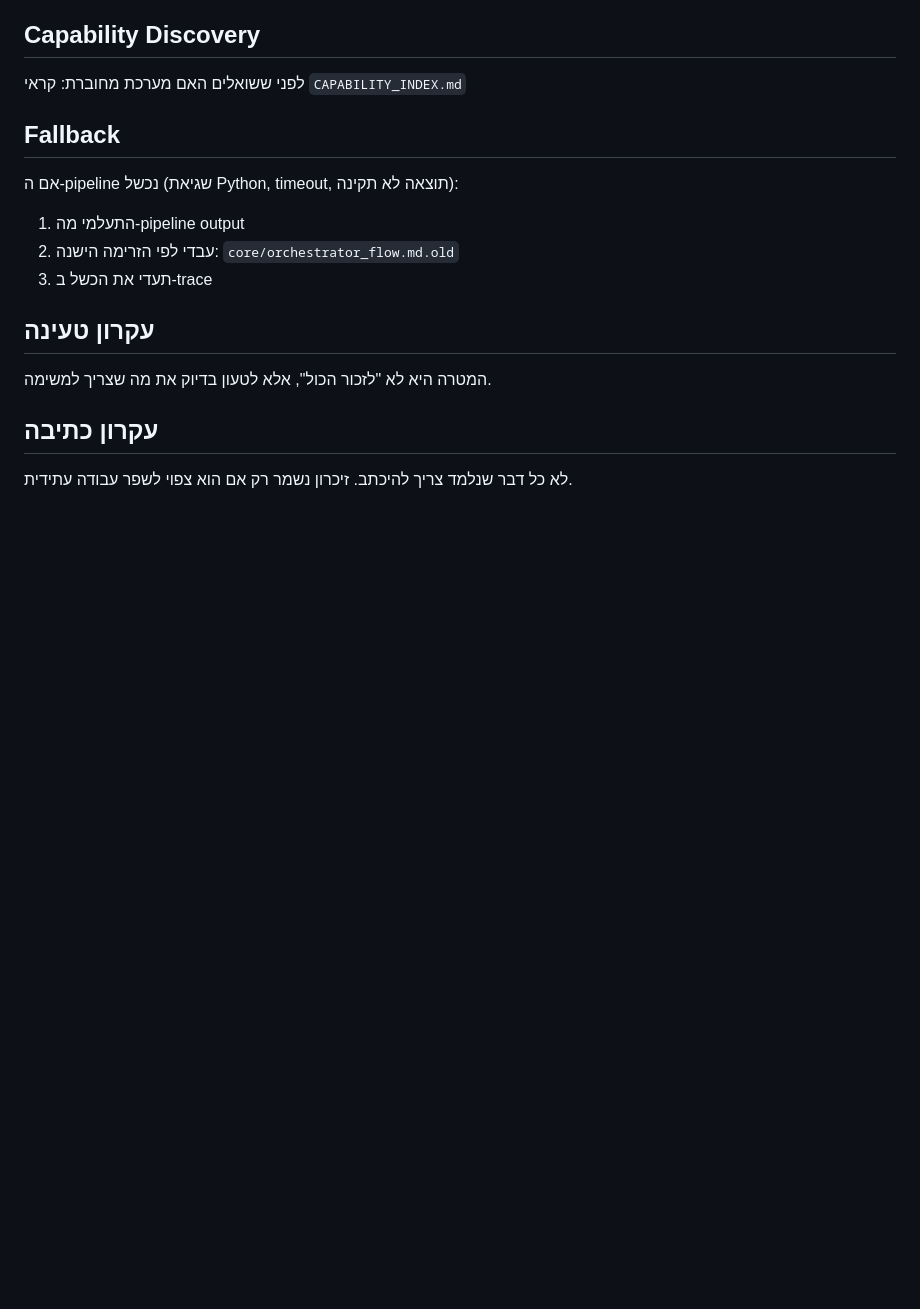
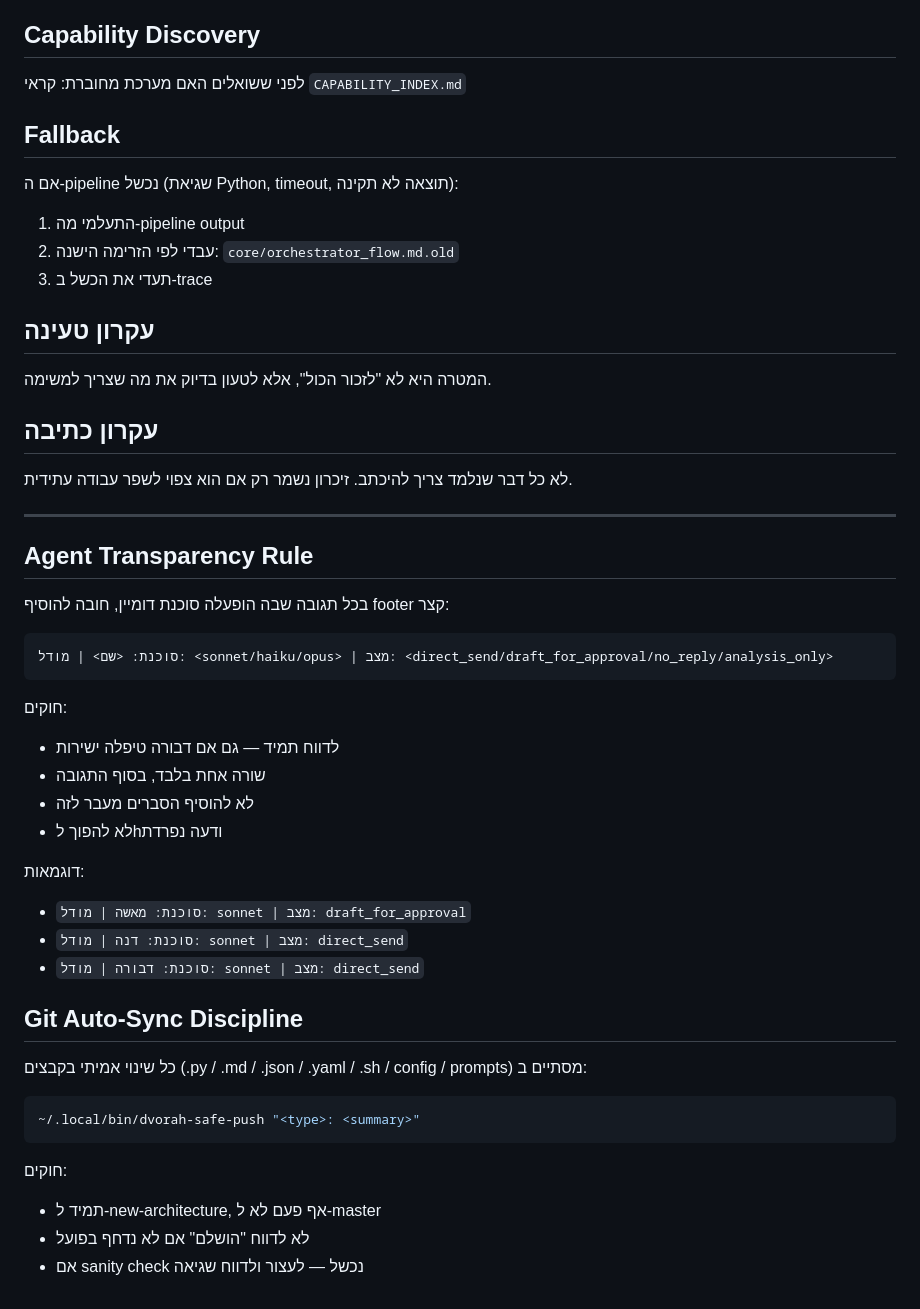
Before and after one commit to joniavni-hash/New-Dvora, a Markdown page: AGENTS.md, the part around the change. Drawn GitHub-style; blank space fills up the shorter version.

Commit message:
docs: add Agent Transparency Rule + Git Auto-Sync Discipline to AGENTS.md

````diff
--- a/AGENTS.md
+++ b/AGENTS.md
@@ -115,3 +115,36 @@ python3 scripts/trace_service.py --stats
 ## עקרון כתיבה
 לא כל דבר שנלמד צריך להיכתב.
 זיכרון נשמר רק אם הוא צפוי לשפר עבודה עתידית.
+
+---
+
+## Agent Transparency Rule
+
+בכל תגובה שבה הופעלה סוכנת דומיין, חובה להוסיף footer קצר:
+
+```
+סוכנת: <שם> | מודל: <sonnet/haiku/opus> | מצב: <direct_send/draft_for_approval/no_reply/analysis_only>
+```
+
+חוקים:
+- לדווח תמיד — גם אם דבורה טיפלה ישירות
+- שורה אחת בלבד, בסוף התגובה
+- לא להוסיף הסברים מעבר לזה
+- לא להפוך לhודעה נפרדת
+
+דוגמאות:
+- `סוכנת: מאשה | מודל: sonnet | מצב: draft_for_approval`
+- `סוכנת: דנה | מודל: sonnet | מצב: direct_send`
+- `סוכנת: דבורה | מודל: sonnet | מצב: direct_send`
+
+## Git Auto-Sync Discipline
+
+כל שינוי אמיתי בקבצים (.py / .md / .json / .yaml / .sh / config / prompts) מסתיים ב:
+```bash
+~/.local/bin/dvorah-safe-push "<type>: <summary>"
+```
+
+חוקים:
+- תמיד ל-new-architecture, אף פעם לא ל-master
+- לא לדווח "הושלם" אם לא נדחף בפועל
+- אם sanity check נכשל — לעצור ולדווח שגיאה
````
